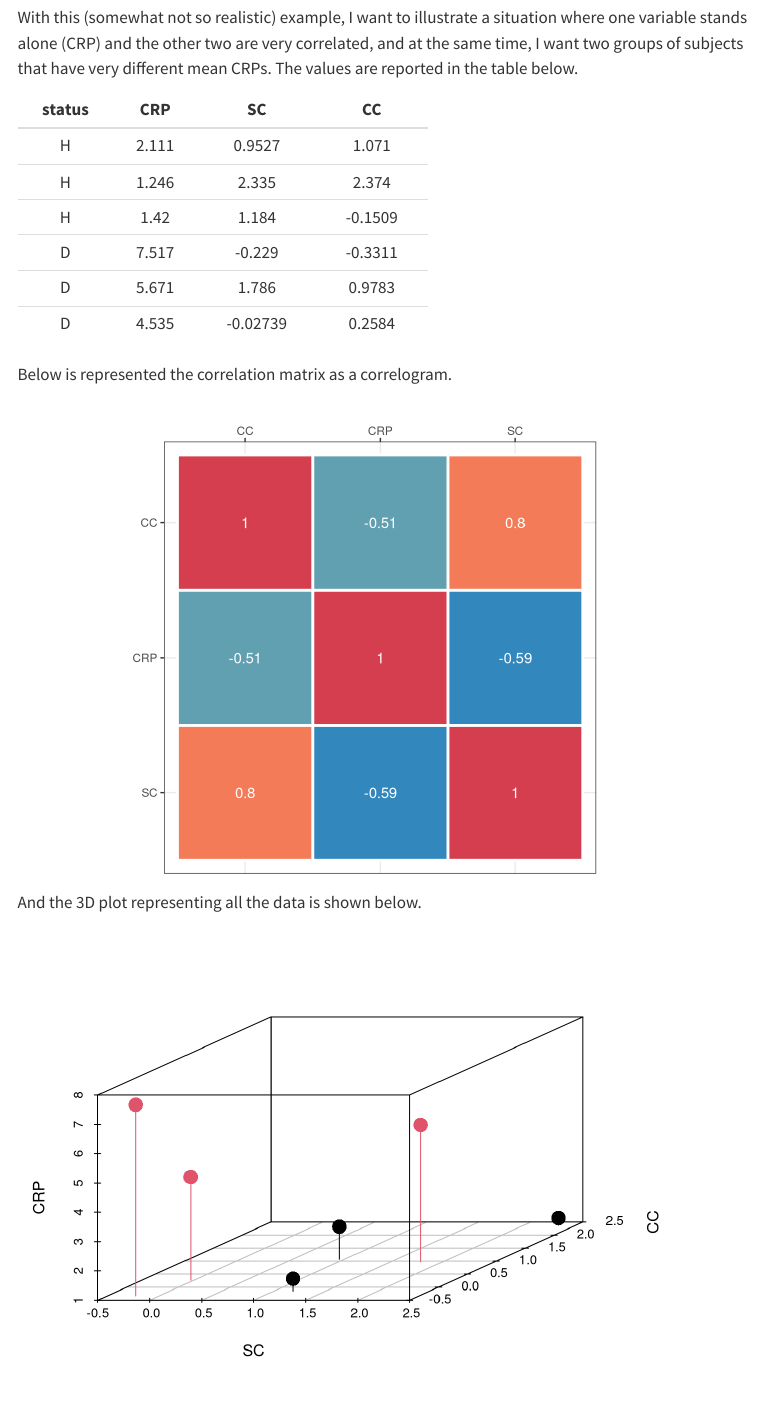
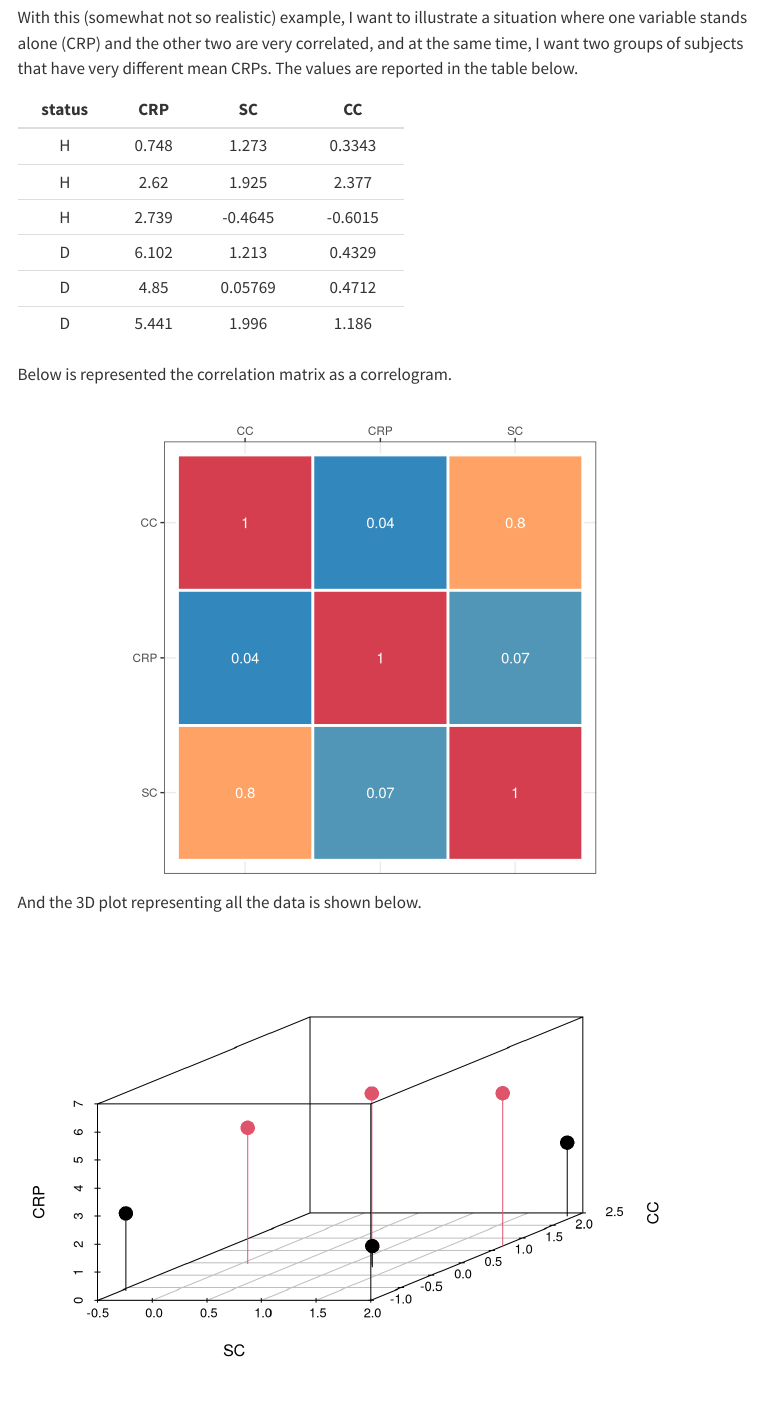
Before and after one commit to vguillemot/wpca, a Quarto document (pages/part1.qmd): the page in a window 1100 px wide, from 250 px down. Rendered offline with R 4.5, knitr and Pandoc in place of Quarto, with nearby package versions; some code elsewhere in the file could not run offline; menus at the side of the page are left out; long lines of code are wrapped.

Commit message:
FIX simulated data too

````diff
--- a/pages/part1.qmd
+++ b/pages/part1.qmd
@@ -34,7 +34,7 @@ In this example, there are:
 With this (somewhat not so realistic) example, I want to illustrate a situation where one variable stands alone (CRP) and the other two are very correlated, and at the same time, I want two groups of subjects that have very different mean CRPs. The values are reported in the table below.
 
 ```{r simulated data, echo = FALSE, warning = FALSE, results='asis'}
-set.seed(259702)
+set.seed(2587021)
 center <- \(x) {x-mean(x)}
 i <- sample(1:6)
 simul <- tibble(
````
